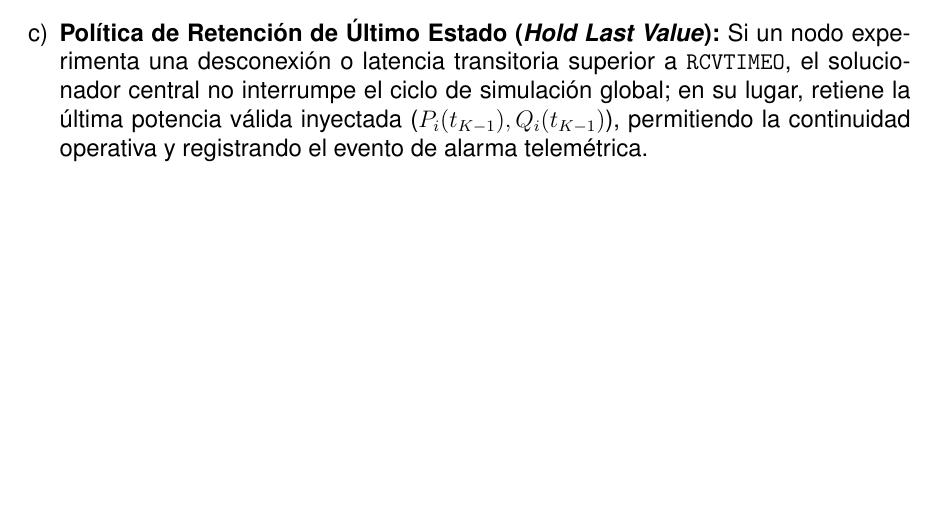
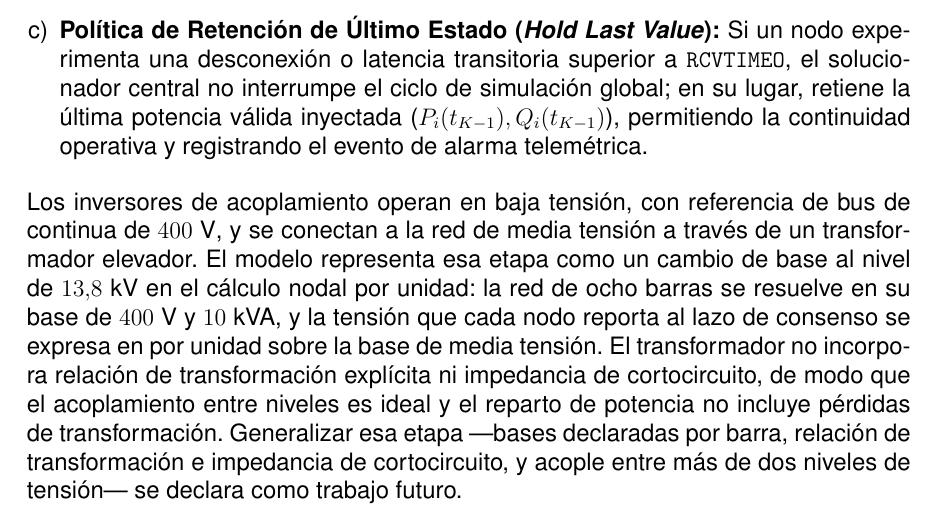
Before and after one commit to jhonclavijotro/documento_tesis, a LaTeX document (main.tex, which reads SECCIONES/IMPLEMENTACION.tex): part of page 43 of 80, cut so that both start at the same text, the shorter picture padded with empty space. Compiled offline with pdfLaTeX.

Commit message:
IMPLEMENTACION: acople BT-MT declarado explicitamente
Los inversores operan a 400 V de bus DC y se acoplan a la red de media tension por
transformador elevador, representado como cambio de base a 13.8 kV en el calculo nodal
por unidad; sin relacion de transformacion ni impedancia de cortocircuito modeladas.
Se declara como trabajo futuro el diseno de un sistema de transformacion completo con
bases por barra y acople entre mas de dos niveles.

```diff
--- a/SECCIONES/IMPLEMENTACION.tex
+++ b/SECCIONES/IMPLEMENTACION.tex
@@ -47,6 +47,8 @@ El módulo \texttt{Central\_PC/master\_clock\_zmq.py} implementa un servidor sí
     \item \textbf{Configuración Anti-Deadlock de Sockets:} Los sockets de comunicación se configuran con límites estrictos de tiempo de espera: \texttt{RCVTIMEO = 2000 ms} ($4 \times H$) para la recepción de potencias, \texttt{SNDTIMEO = 1000 ms} ($2 \times H$) para el envío de consignas, y \texttt{LINGER = 0 ms} para forzar el cierre inmediato y la liberación de descriptores TCP ante fallas de proceso.
     \item \textbf{Política de Retención de Último Estado (\textit{Hold Last Value}):} Si un nodo experimenta una desconexión o latencia transitoria superior a \texttt{RCVTIMEO}, el solucionador central no interrumpe el ciclo de simulación global; en su lugar, retiene la última potencia válida inyectada ($P_i(t_{K-1}), Q_i(t_{K-1})$), permitiendo la continuidad operativa y registrando el evento de alarma telemétrica.
 \end{enumerate}
+
+Los inversores de acoplamiento operan en baja tensión, con referencia de bus de continua de $400\ \text{V}$, y se conectan a la red de media tensión a través de un transformador elevador. El modelo representa esa etapa como un cambio de base al nivel de $13.8\ \text{kV}$ en el cálculo nodal por unidad: la red de ocho barras se resuelve en su base de $400\ \text{V}$ y $10\ \text{kVA}$, y la tensión que cada nodo reporta al lazo de consenso se expresa en por unidad sobre la base de media tensión. El transformador no incorpora relación de transformación explícita ni impedancia de cortocircuito, de modo que el acoplamiento entre niveles es ideal y el reparto de potencia no incluye pérdidas de transformación. Generalizar esa etapa —bases declaradas por barra, relación de transformación e impedancia de cortocircuito, y acople entre más de dos niveles de tensión— se declara como trabajo futuro.
 
 \subsubsection{Solucionadores de Red Nodal Desarrollados}
 El PC Central incorpora dos motores matemáticos desarrollados desde primeros principios en Python puro y NumPy, sin requerir dependencias de librerías de terceros (como Pandapower):
```
